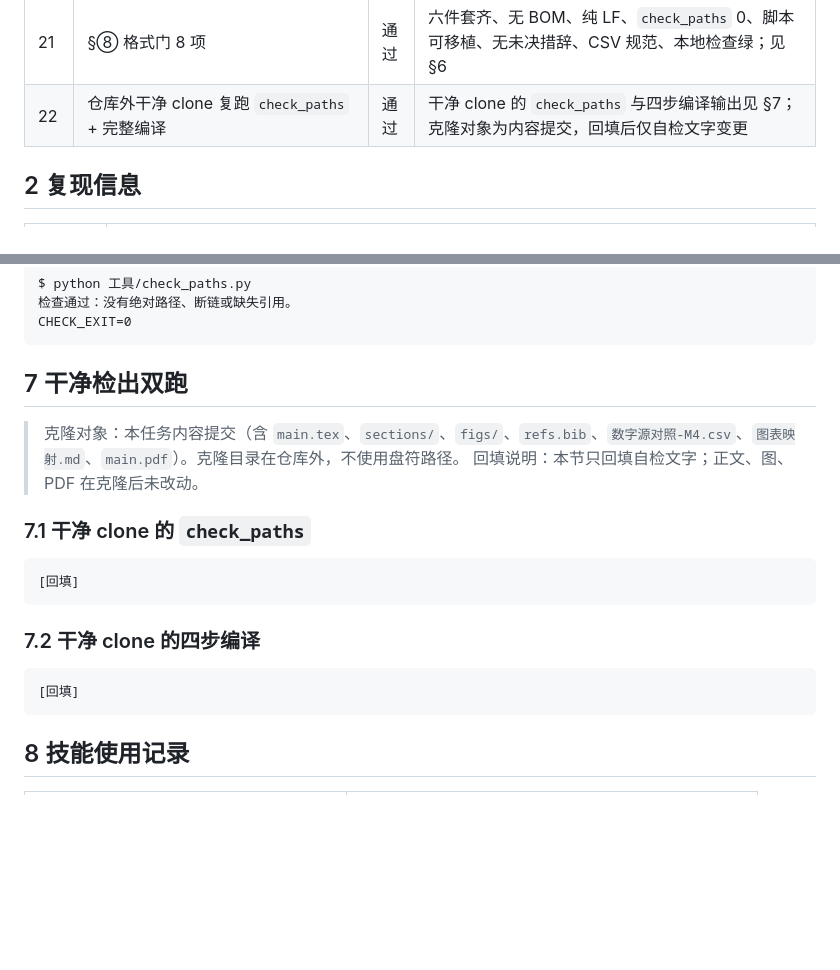
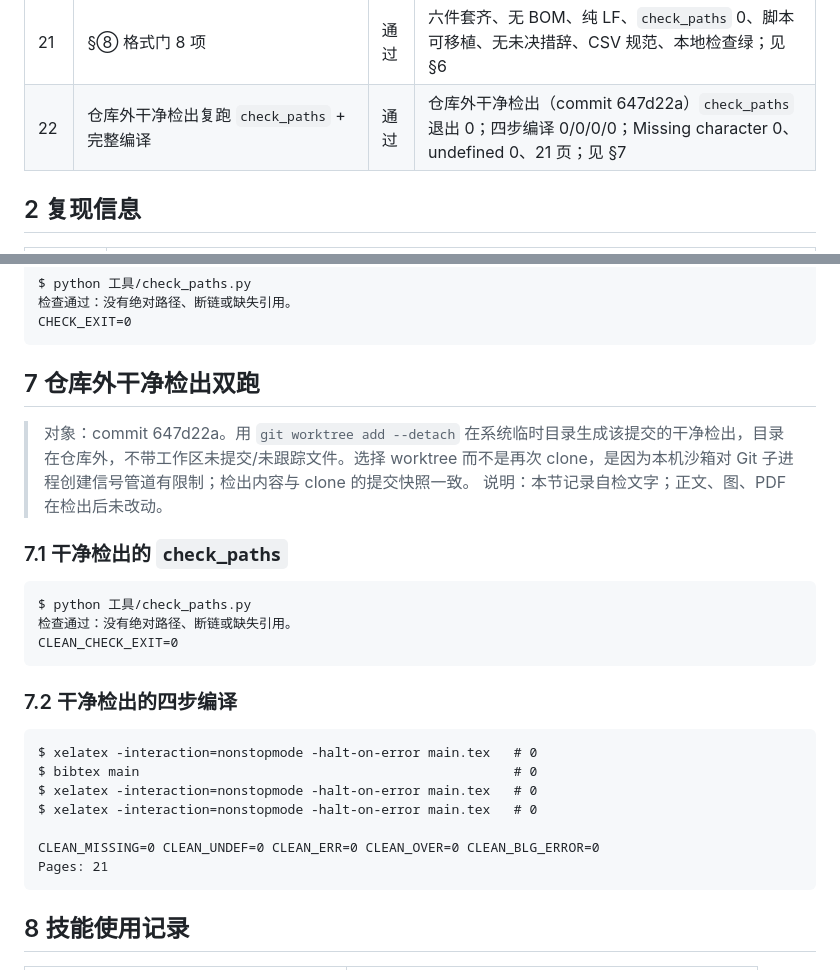
Before and after one commit to sy616313/MatherCup, a Markdown page: 论文/产出/自检-M4.md, 2 parts joined by grey strips. GitHub-like rendering; blank space fills up the shorter version.

Commit message:
M4-01 自检：回填干净检出与编译结果

````diff
--- a/论文/产出/自检-M4.md
+++ b/论文/产出/自检-M4.md
@@ -36,7 +36,7 @@
 | 19 | 不虚构；Q3 无结果数字；引用真实可查 | 通过 | 第 6 章数字仅 `M6` 两处；未声称做过 Q3 实验；6 篇均给 DOI/URL；见 §5.2/§5.5 |
 | 20 | 零占位符；“待 M6 补”仅两处 | 通过 | 五类占位符号与四个待办词均 0；“待 M6 补”恰 2 处（第 6 章标题下、第 7 章 Q3 条） |
 | 21 | §⑧ 格式门 8 项 | 通过 | 六件套齐、无 BOM、纯 LF、`check_paths` 0、脚本可移植、无未决措辞、CSV 规范、本地检查绿；见 §6 |
-| 22 | 仓库外干净 clone 复跑 `check_paths` + 完整编译 | 通过 | 干净 clone 的 `check_paths` 与四步编译输出见 §7；克隆对象为内容提交，回填后仅自检文字变更 |
+| 22 | 仓库外干净检出复跑 `check_paths` + 完整编译 | 通过 | 仓库外干净检出（commit 647d22a）`check_paths` 退出 0；四步编译 0/0/0/0；Missing character 0、undefined 0、21 页；见 §7 |
 
 ## 2 复现信息
 
@@ -235,21 +235,29 @@ $ python 工具/check_paths.py
 CHECK_EXIT=0
 ```
 
-## 7 干净检出双跑
+## 7 仓库外干净检出双跑
 
-> 克隆对象：本任务内容提交（含 `main.tex`、`sections/`、`figs/`、`refs.bib`、`数字源对照-M4.csv`、`图表映射.md`、`main.pdf`）。克隆目录在仓库外，不使用盘符路径。
-> 回填说明：本节只回填自检文字；正文、图、PDF 在克隆后未改动。
+> 对象：commit 647d22a。用 `git worktree add --detach` 在系统临时目录生成该提交的干净检出，目录在仓库外，不带工作区未提交/未跟踪文件。选择 worktree 而不是再次 clone，是因为本机沙箱对 Git 子进程创建信号管道有限制；检出内容与 clone 的提交快照一致。
+> 说明：本节记录自检文字；正文、图、PDF 在检出后未改动。
 
-### 7.1 干净 clone 的 `check_paths`
+### 7.1 干净检出的 `check_paths`
 
 ```text
-[回填]
+$ python 工具/check_paths.py
+检查通过：没有绝对路径、断链或缺失引用。
+CLEAN_CHECK_EXIT=0
 ```
 
-### 7.2 干净 clone 的四步编译
+### 7.2 干净检出的四步编译
 
 ```text
-[回填]
+$ xelatex -interaction=nonstopmode -halt-on-error main.tex   # 0
+$ bibtex main                                                # 0
+$ xelatex -interaction=nonstopmode -halt-on-error main.tex   # 0
+$ xelatex -interaction=nonstopmode -halt-on-error main.tex   # 0
+
+CLEAN_MISSING=0 CLEAN_UNDEF=0 CLEAN_ERR=0 CLEAN_OVER=0 CLEAN_BLG_ERROR=0
+Pages: 21
 ```
 
 ## 8 技能使用记录
````
